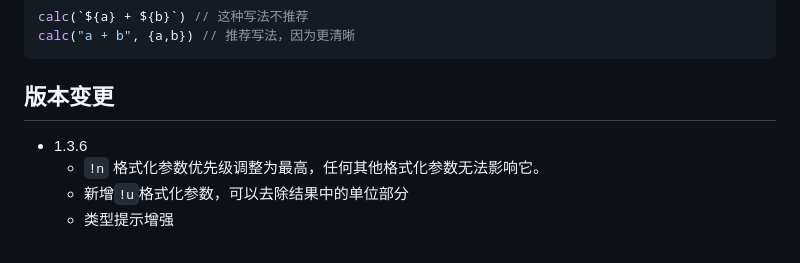
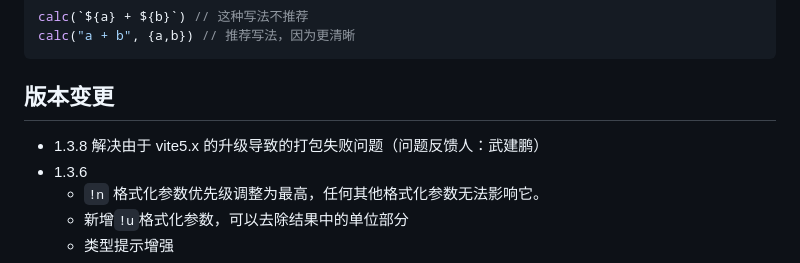
Before and after one commit to Autumn-one/a-calc-old, a Markdown page: README_ZH.md, the part around the change. GitHub-like rendering.

```diff
--- a/README_ZH.md
+++ b/README_ZH.md
@@ -265,6 +265,7 @@ calc("a + b", {a,b}) // 推荐写法，因为更清晰
 
 ## 版本变更
 
+* 1.3.8 解决由于 vite5.x 的升级导致的打包失败问题（问题反馈人：武建鹏）
 * 1.3.6
     - `!n` 格式化参数优先级调整为最高，任何其他格式化参数无法影响它。
     - 新增`!u`格式化参数，可以去除结果中的单位部分
```
Also changed, not shown: README.md (+1 -0 lines).
